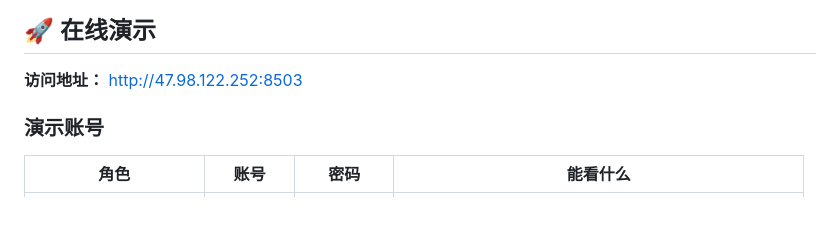
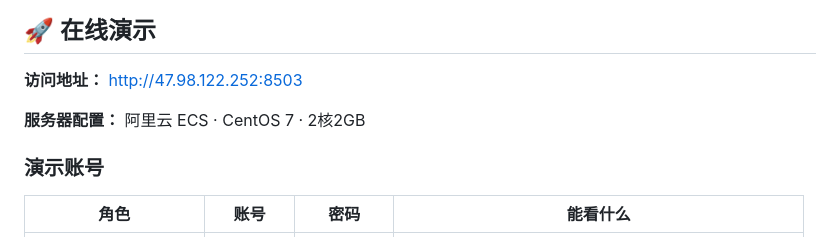
Before and after one commit to M9T040705/M9T-manufacturing-ai-agent, a Markdown page: README.md, the part around the change. GitHub-like rendering; blank space fills up the shorter version.

```diff
--- a/README.md
+++ b/README.md
@@ -5,6 +5,8 @@
 ## 🚀 在线演示
 
 **访问地址：** http://47.98.122.252:8503
+
+**服务器配置：** 阿里云 ECS · CentOS 7 · 2核2GB
 
 ### 演示账号
 
```
